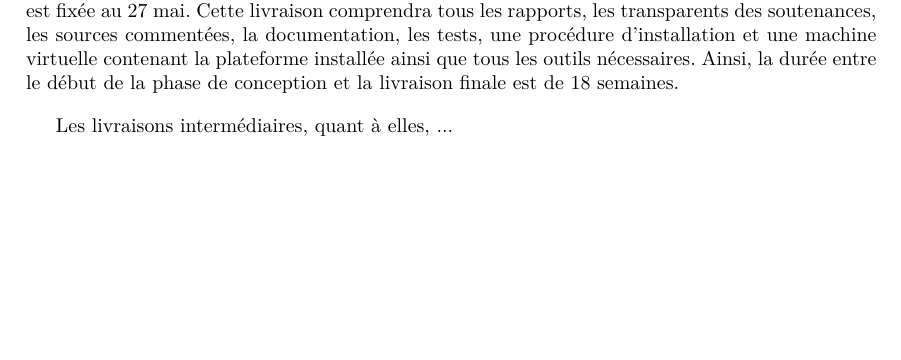
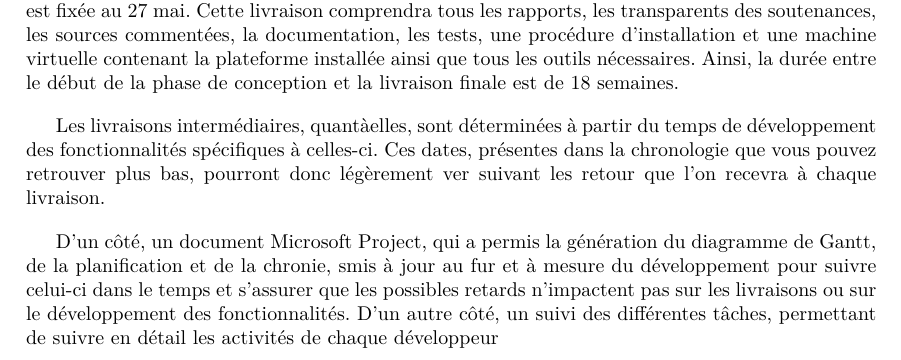
Before and after one commit to Romcol/Gutemberg-rapports, a LaTeX document (report/3_planification/main.tex, which reads report/3_planification/input/planification.tex): part of page 13 of 18, cut so that both start at the same text, the shorter picture padded with empty space. Compiled offline with pdfLaTeX.

Commit message:
modif sur chromebook

```diff
--- a/report/3_planification/input/planification.tex
+++ b/report/3_planification/input/planification.tex
@@ -7,7 +7,9 @@
 
 	Nous avons fixé la date de commencement de la phase de pré-développement au 16 janvier; les deux semaines précédentes étant consacrées aux révisions des partiels. La date de livraison finale est fixée au 27 mai. Cette livraison comprendra tous les rapports, les transparents des soutenances, les sources commentées, la documentation, les tests, une procédure d'installation et une machine virtuelle contenant la plateforme installée ainsi que tous les outils nécessaires. Ainsi, la durée entre le début de la phase de conception et la livraison finale est de 18 semaines.
 
-	Les livraisons intermédiaires, quant à elles, ...
+	Les livraisons intermédiaires, quantàelles, sont déterminées à partir du temps de développement des fonctionnalités spécifiques à celles-ci. Ces dates, présentes dans la chronologie que vous pouvez retrouver plus bas, pourront donc légèrement ver suivant les retour que l'on recevra à chaque livraison.
+
+	D'un côté, un document Microsoft Project, qui a permis la génération du diagramme de Gantt, de la planification et de la chronie, smis à jour au fur et à mesure du développement pour suivre celui-ci dans le temps et s'assurer que les possibles retards n'impactent pas sur les livraisons ou sur le développement des fonctionnalités. D'un autre côté, un suivi des différentes tâches, permettant de suivre en détail les activités de chaque développeur
 
 
 
```
Also changed, not shown: 1 other file.
